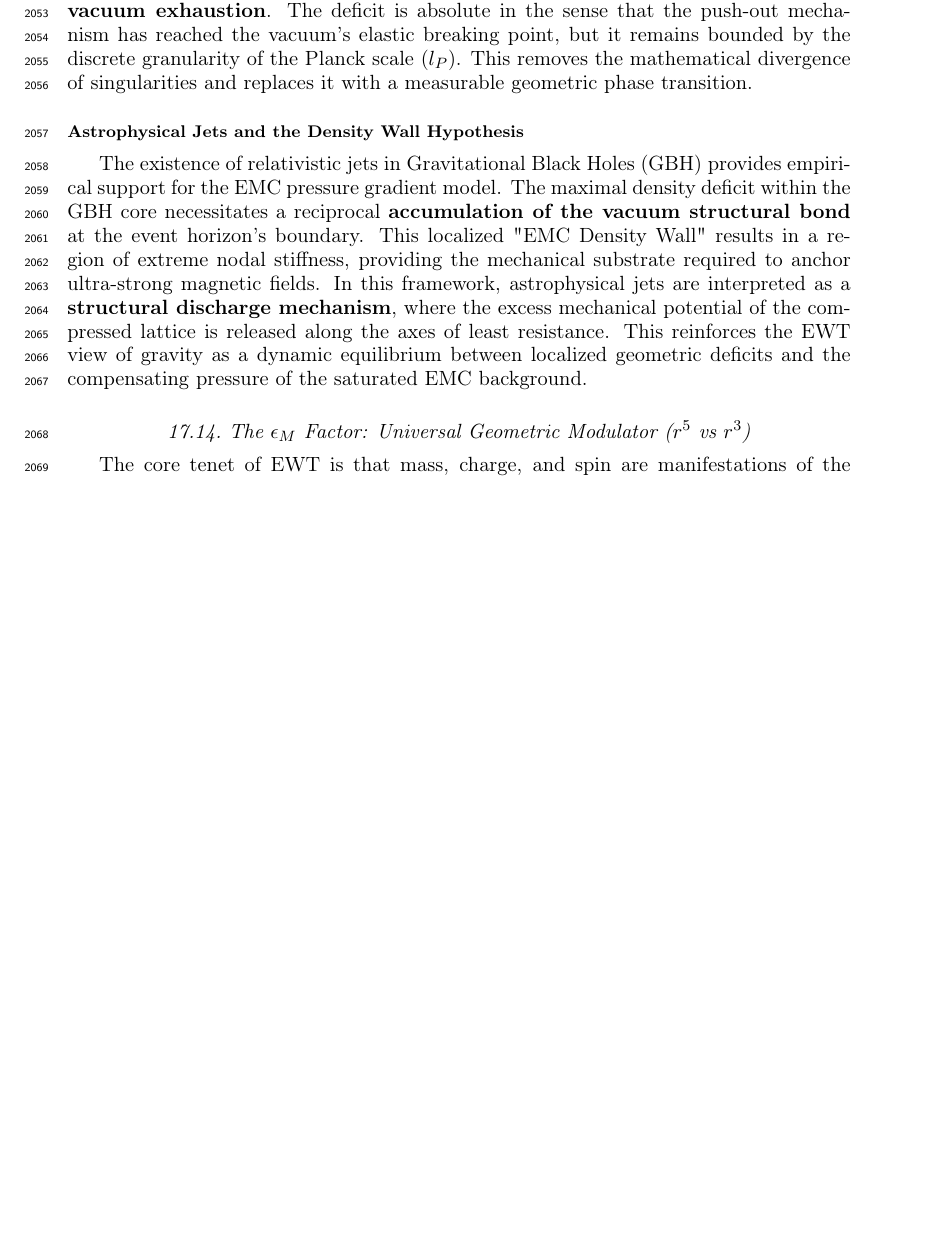
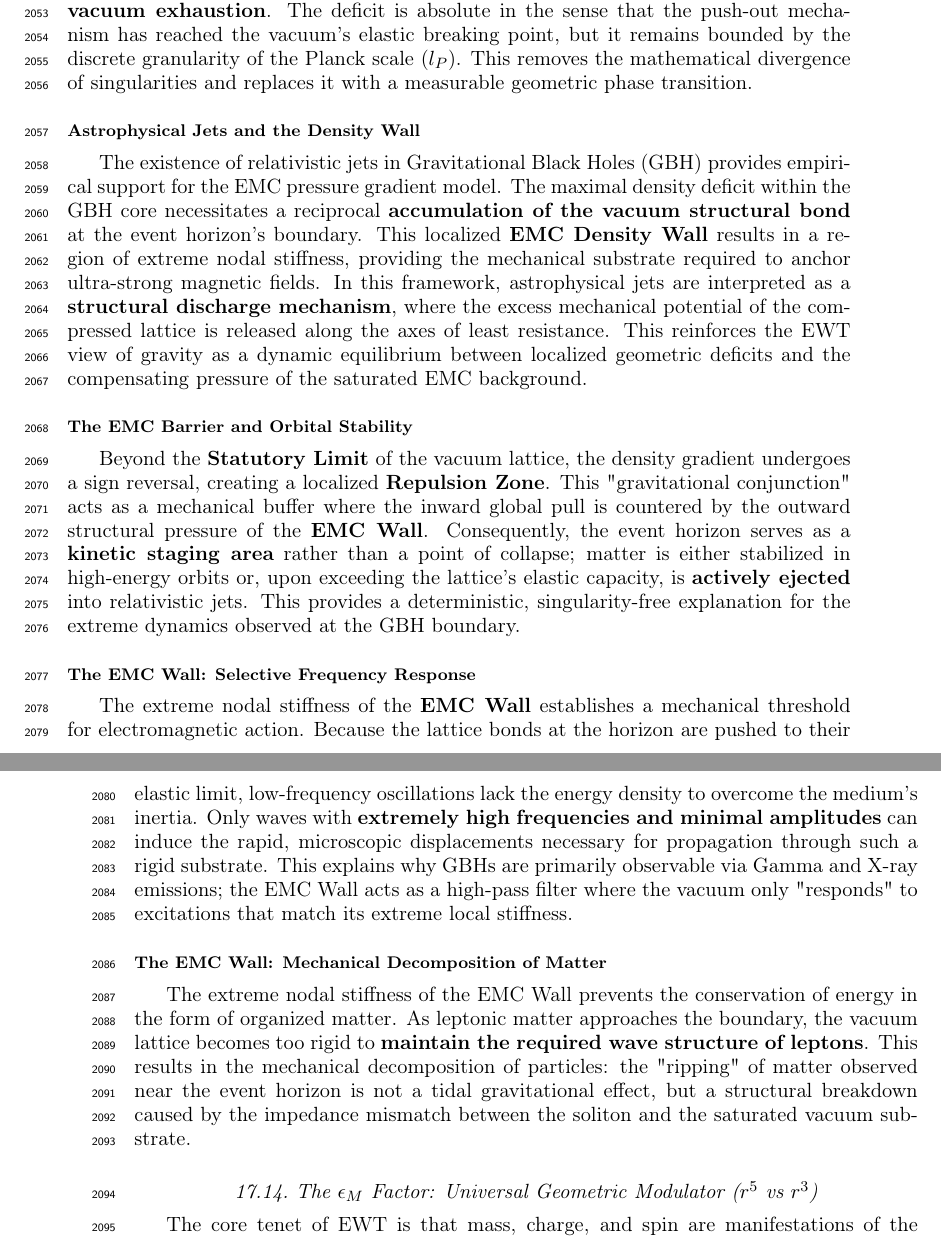
Before and after one commit to lsmolinski/MagnetismGravity, a LaTeX document (MagnetismGravity.tex): part of page 69 of 85 before the commit and two parts of pages 69 and 70 of 86 after it, the two joined at a grey line, cut so that both start at the same text, the shorter picture padded with empty space. Compiled offline with pdfLaTeX; a LaTeX package or settings file that is missing is left out.

Commit message:
jeszcze więcej o ścianie EMC, ale do przebudowy jako osobna sekcja.

```diff
--- a/MagnetismGravity.tex
+++ b/MagnetismGravity.tex
@@ -2042,8 +2042,17 @@ Under this paradigm, a Black Hole is not a singularity of infinite density, but
 
 Unlike General Relativity, where gravitational collapse leads to a singularity of infinite density, the EWT defines the interior of a Geometric Black Hole as a state of \textbf{finite vacuum exhaustion}. The deficit is absolute in the sense that the push-out mechanism has reached the vacuum's elastic breaking point, but it remains bounded by the discrete granularity of the Planck scale ($l_P$). This removes the mathematical divergence of singularities and replaces it with a measurable geometric phase transition.
 
-\subsubsection*{Astrophysical Jets and the Density Wall Hypothesis}
-The existence of relativistic jets in Gravitational Black Holes (GBH) provides empirical support for the EMC pressure gradient model. The maximal density deficit within the GBH core necessitates a reciprocal \textbf{accumulation of the vacuum structural bond} at the event horizon’s boundary. This localized "EMC Density Wall" results in a region of extreme nodal stiffness, providing the mechanical substrate required to anchor ultra-strong magnetic fields. In this framework, astrophysical jets are interpreted as a \textbf{structural discharge mechanism}, where the excess mechanical potential of the compressed lattice is released along the axes of least resistance. This reinforces the EWT view of gravity as a dynamic equilibrium between localized geometric deficits and the compensating pressure of the saturated EMC background.
+\subsubsection*{Astrophysical Jets and the Density Wall}
+The existence of relativistic jets in Gravitational Black Holes (GBH) provides empirical support for the EMC pressure gradient model. The maximal density deficit within the GBH core necessitates a reciprocal \textbf{accumulation of the vacuum structural bond} at the event horizon’s boundary. This localized \textbf{EMC Density Wall} results in a region of extreme nodal stiffness, providing the mechanical substrate required to anchor ultra-strong magnetic fields. In this framework, astrophysical jets are interpreted as a \textbf{structural discharge mechanism}, where the excess mechanical potential of the compressed lattice is released along the axes of least resistance. This reinforces the EWT view of gravity as a dynamic equilibrium between localized geometric deficits and the compensating pressure of the saturated EMC background.
+
+\subsubsection*{The EMC Barrier and Orbital Stability}
+Beyond the \textbf{Statutory Limit} of the vacuum lattice, the density gradient undergoes a sign reversal, creating a localized \textbf{Repulsion Zone}. This "gravitational conjunction" acts as a mechanical buffer where the inward global pull is countered by the outward structural pressure of the \textbf{EMC Wall}. Consequently, the event horizon serves as a \textbf{kinetic staging area} rather than a point of collapse; matter is either stabilized in high-energy orbits or, upon exceeding the lattice's elastic capacity, is \textbf{actively ejected} into relativistic jets. This provides a deterministic, singularity-free explanation for the extreme dynamics observed at the GBH boundary.
+
+\subsubsection*{The EMC Wall: Selective Frequency Response}
+The extreme nodal stiffness of the \textbf{EMC Wall} establishes a mechanical threshold for electromagnetic action. Because the lattice bonds at the horizon are pushed to their elastic limit, low-frequency oscillations lack the energy density to overcome the medium's inertia. Only waves with \textbf{extremely high frequencies and minimal amplitudes} can induce the rapid, microscopic displacements necessary for propagation through such a rigid substrate. This explains why GBHs are primarily observable via Gamma and X-ray emissions; the EMC Wall acts as a high-pass filter where the vacuum only "responds" to excitations that match its extreme local stiffness.
+
+\subsubsection*{The EMC Wall: Mechanical Decomposition of Matter}
+The extreme nodal stiffness of the EMC Wall prevents the conservation of energy in the form of organized matter. As leptonic matter approaches the boundary, the vacuum lattice becomes too rigid to \textbf{maintain the required wave structure of leptons}. This results in the mechanical decomposition of particles: the "ripping" of matter observed near the event horizon is not a tidal gravitational effect, but a structural breakdown caused by the impedance mismatch between the soliton and the saturated vacuum substrate.
 
 \subsection{The $\epsilon_{M}$ Factor: Universal Geometric Modulator ($r^5$ vs $r^3$)}
 \label{sec:epsilon_M_universal_modulator}
```
Also changed, not shown: MagnetismGravity.pdf, MagnetismGravity.tex (2 more changed lines).
